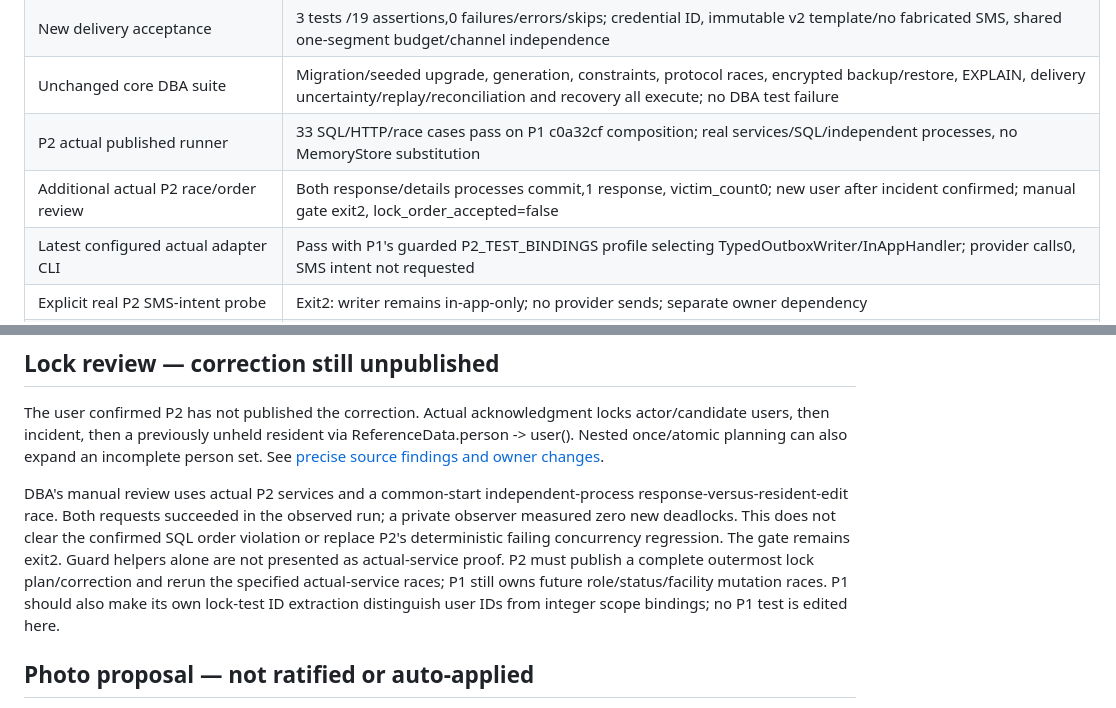
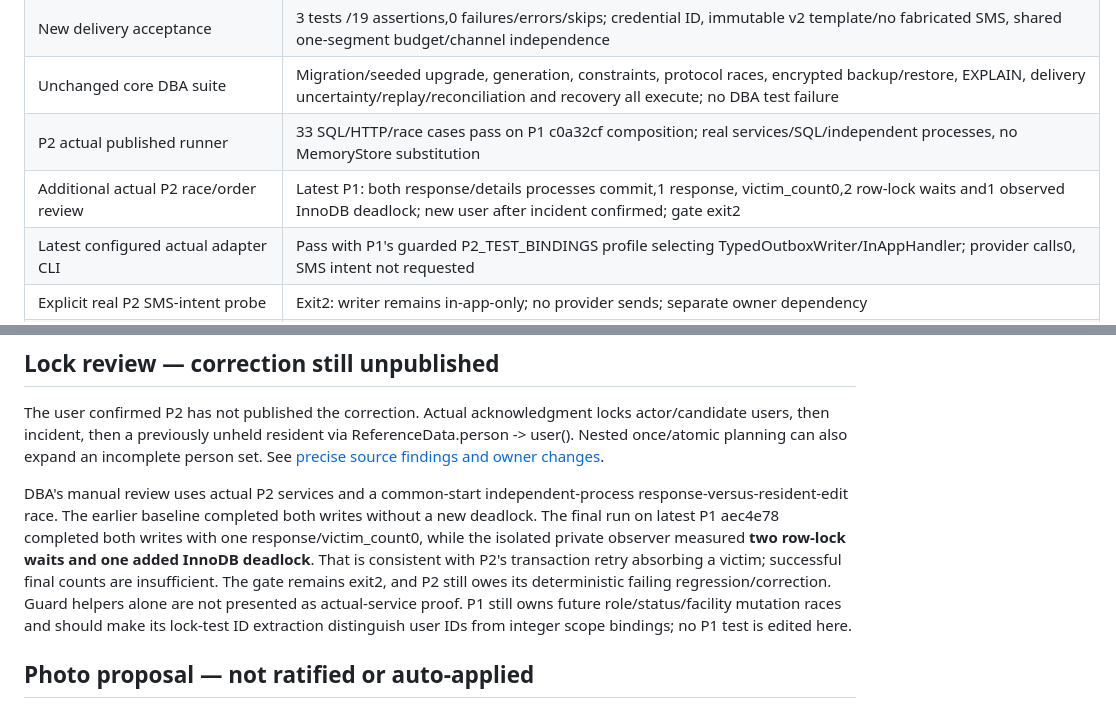
Before and after one commit to Butvh/barangay-connect-frontend, a Markdown page: backend/docs/INTEGRATION-ACCEPTANCE.md, 2 parts joined by grey strips. Drawn GitHub-style.

```diff
--- a/backend/docs/INTEGRATION-ACCEPTANCE.md
+++ b/backend/docs/INTEGRATION-ACCEPTANCE.md
@@ -31,7 +31,7 @@ Runtime: PHP8.5.12, Composer2.11.1, Node24.22.1, P1's unchanged root Laravel13.3
 | New delivery acceptance |3 tests /19 assertions,0 failures/errors/skips; credential ID, immutable v2 template/no fabricated SMS, shared one-segment budget/channel independence |
 | Unchanged core DBA suite |Migration/seeded upgrade, generation, constraints, protocol races, encrypted backup/restore, EXPLAIN, delivery uncertainty/replay/reconciliation and recovery all execute; no DBA test failure |
 | P2 actual published runner |33 SQL/HTTP/race cases pass on P1 c0a32cf composition; real services/SQL/independent processes, no MemoryStore substitution |
-| Additional actual P2 race/order review |Both response/details processes commit,1 response, victim_count0; new user after incident confirmed; manual gate exit2, lock_order_accepted=false |
+| Additional actual P2 race/order review |Latest P1: both response/details processes commit,1 response, victim_count0,2 row-lock waits and1 observed InnoDB deadlock; new user after incident confirmed; gate exit2 |
 | Latest configured actual adapter CLI |Pass with P1's guarded P2_TEST_BINDINGS profile selecting TypedOutboxWriter/InAppHandler; provider calls0, SMS intent not requested |
 | Explicit real P2 SMS-intent probe |Exit2: writer remains in-app-only; no provider sends; separate owner dependency |
 | Frontend/portable/style/artifacts |Original405 frontend checks plus current P1 transport/polling/intent/bridge pass; P2 portable48 and adapters11 pass;435-file scanner, both artifact suites and combined LF-normalized Pint pass |
@@ -43,7 +43,7 @@ Before P1 published aec4e78, the same DBA changes passed **178 tests /781 assert
 
 The user confirmed P2 has not published the correction. Actual acknowledgment locks actor/candidate users, then incident, then a previously unheld resident via ReferenceData.person -> user(). Nested once/atomic planning can also expand an incomplete person set. See [precise source findings and owner changes](P2-LOCK-ORDER-REVIEW.md).
 
-DBA's manual review uses actual P2 services and a common-start independent-process response-versus-resident-edit race. Both requests succeeded in the observed run; a private observer measured zero new deadlocks. This does not clear the confirmed SQL order violation or replace P2's deterministic failing concurrency regression. The gate remains exit2. Guard helpers alone are not presented as actual-service proof. P2 must publish a complete outermost lock plan/correction and rerun the specified actual-service races; P1 still owns future role/status/facility mutation races. P1 should also make its own lock-test ID extraction distinguish user IDs from integer scope bindings; no P1 test is edited here.
+DBA's manual review uses actual P2 services and a common-start independent-process response-versus-resident-edit race. The earlier baseline completed both writes without a new deadlock. The final run on latest P1 aec4e78 completed both writes with one response/victim_count0, while the isolated private observer measured **two row-lock waits and one added InnoDB deadlock**. That is consistent with P2's transaction retry absorbing a victim; successful final counts are insufficient. The gate remains exit2, and P2 still owes its deterministic failing regression/correction. Guard helpers alone are not presented as actual-service proof. P1 still owns future role/status/facility mutation races and should make its lock-test ID extraction distinguish user IDs from integer scope bindings; no P1 test is edited here.
 
 ## Photo proposal — not ratified or auto-applied
 
```
Also changed, not shown: backend/docs/P2-LOCK-ORDER-REVIEW.md (+2 -2 lines).
